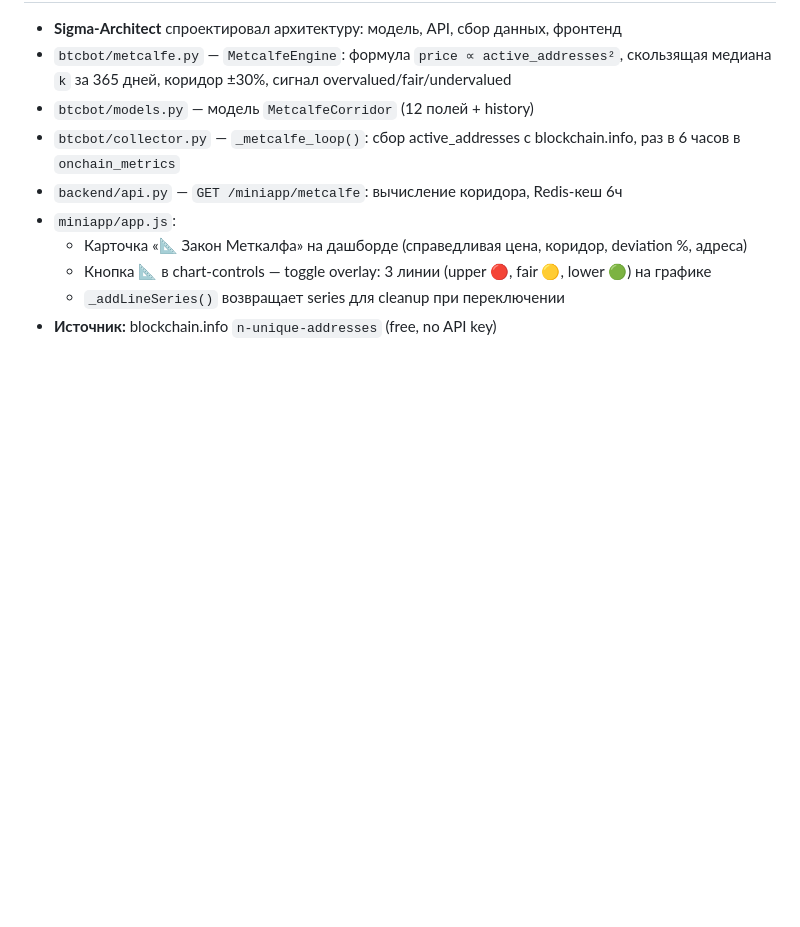
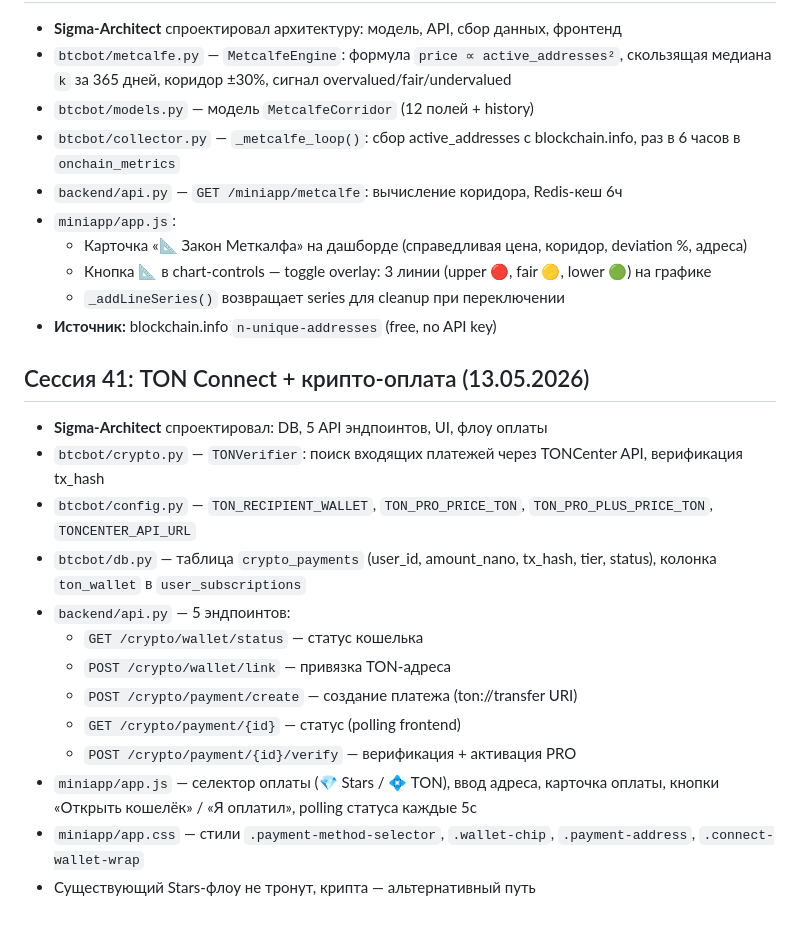
Before and after one commit to olegov-lab/market-analyzer-bot, a Markdown page: HistoryDev.md, the part around the change. Rendered like a GitHub page; blank space fills up the shorter version.

Commit message:
Update HistoryDev with sessions 40-41

```diff
--- a/HistoryDev.md
+++ b/HistoryDev.md
@@ -437,3 +437,18 @@ General Task — Consult agents on PRO upgrade UI
   - Кнопка 📐 в chart-controls — toggle overlay: 3 линии (upper 🔴, fair 🟡, lower 🟢) на графике
   - `_addLineSeries()` возвращает series для cleanup при переключении
 - **Источник:** blockchain.info `n-unique-addresses` (free, no API key)
+
+## Сессия 41: TON Connect + крипто-оплата (13.05.2026)
+- **Sigma-Architect** спроектировал: DB, 5 API эндпоинтов, UI, флоу оплаты
+- `btcbot/crypto.py` — `TONVerifier`: поиск входящих платежей через TONCenter API, верификация tx_hash
+- `btcbot/config.py` — `TON_RECIPIENT_WALLET`, `TON_PRO_PRICE_TON`, `TON_PRO_PLUS_PRICE_TON`, `TONCENTER_API_URL`
+- `btcbot/db.py` — таблица `crypto_payments` (user_id, amount_nano, tx_hash, tier, status), колонка `ton_wallet` в `user_subscriptions`
+- `backend/api.py` — 5 эндпоинтов:
+  - `GET /crypto/wallet/status` — статус кошелька
+  - `POST /crypto/wallet/link` — привязка TON-адреса
+  - `POST /crypto/payment/create` — создание платежа (ton://transfer URI)
+  - `GET /crypto/payment/{id}` — статус (polling frontend)
+  - `POST /crypto/payment/{id}/verify` — верификация + активация PRO
+- `miniapp/app.js` — селектор оплаты (💎 Stars / 💠 TON), ввод адреса, карточка оплаты, кнопки «Открыть кошелёк» / «Я оплатил», polling статуса каждые 5с
+- `miniapp/app.css` — стили `.payment-method-selector`, `.wallet-chip`, `.payment-address`, `.connect-wallet-wrap`
+- Существующий Stars-флоу не тронут, крипта — альтернативный путь
```
